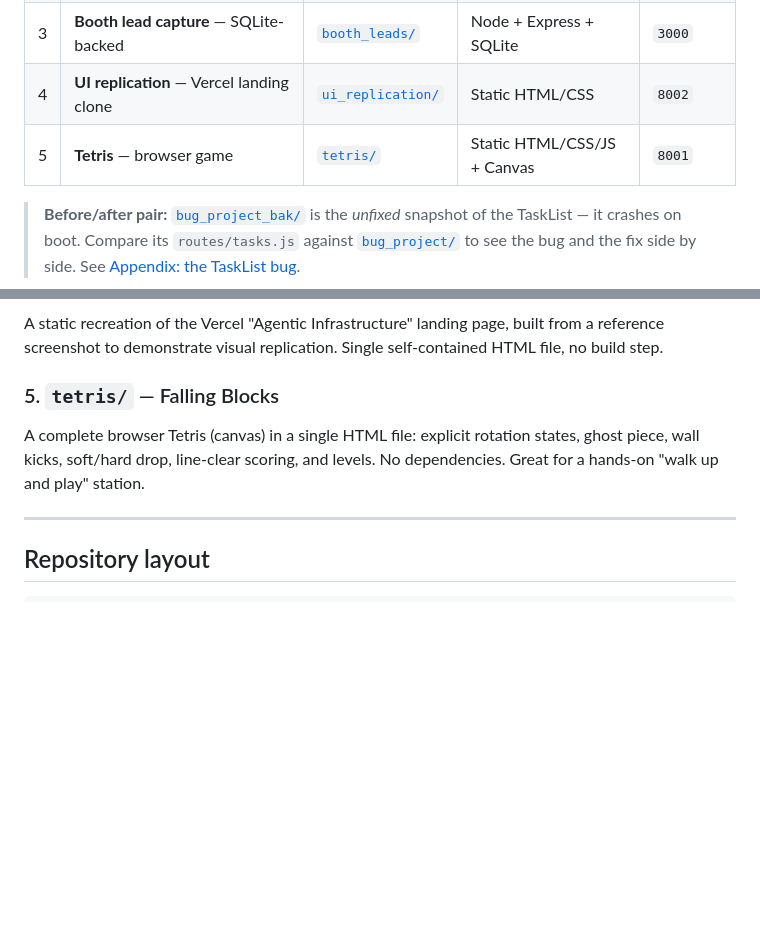
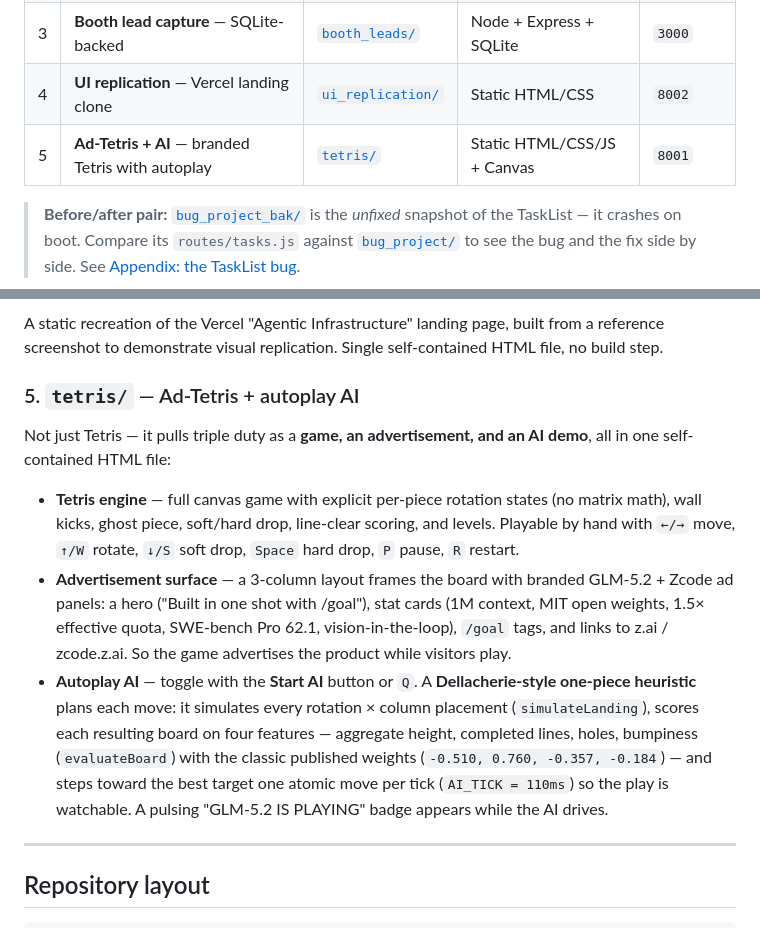
Before and after one commit to maxxie114/zcode-demo, a Markdown page: README.md, 2 parts joined by grey strips. Rendered like a GitHub page; blank space fills up the shorter version.

Commit message:
docs: fix Tetris description — it's ad-Tetris + autoplay AI
The README undersold it as "a browser Tetris game." Reading the source,
it's three things in one: a full Tetris engine, a branded advertisement
surface (3-column GLM-5.2 + Zcode ad panels framing the board), and a
toggleable Dellacherie-style autoplay AI (simulates every rotation×column,
scores boards on height/lines/holes/bumpiness, steps to the best target).

Updated the demos table and the per-project section accordingly.

```diff
--- a/README.md
+++ b/README.md
@@ -18,7 +18,7 @@ side by side.
 | 2 | **Debugged TaskList** — full-stack CRUD, fixed live | [`bug_project/`](bug_project) | Node + Express | `3000` |
 | 3 | **Booth lead capture** — SQLite-backed | [`booth_leads/`](booth_leads) | Node + Express + SQLite | `3000` |
 | 4 | **UI replication** — Vercel landing clone | [`ui_replication/`](ui_replication) | Static HTML/CSS | `8002` |
-| 5 | **Tetris** — browser game | [`tetris/`](tetris) | Static HTML/CSS/JS + Canvas | `8001` |
+| 5 | **Ad-Tetris + AI** — branded Tetris with autoplay | [`tetris/`](tetris) | Static HTML/CSS/JS + Canvas | `8001` |
 
 > **Before/after pair:** [`bug_project_bak/`](bug_project_bak) is the *unfixed*
 > snapshot of the TaskList — it crashes on boot. Compare its
@@ -116,10 +116,27 @@ A static recreation of the Vercel "Agentic Infrastructure" landing page, built
 from a reference screenshot to demonstrate visual replication. Single
 self-contained HTML file, no build step.
 
-### 5. `tetris/` — Falling Blocks
-A complete browser Tetris (canvas) in a single HTML file: explicit rotation
-states, ghost piece, wall kicks, soft/hard drop, line-clear scoring, and levels.
-No dependencies. Great for a hands-on "walk up and play" station.
+### 5. `tetris/` — Ad-Tetris + autoplay AI
+Not just Tetris — it pulls triple duty as a **game, an advertisement, and an AI
+demo**, all in one self-contained HTML file:
+
+- **Tetris engine** — full canvas game with explicit per-piece rotation states
+  (no matrix math), wall kicks, ghost piece, soft/hard drop, line-clear scoring,
+  and levels. Playable by hand with `←/→` move, `↑/W` rotate, `↓/S` soft drop,
+  `Space` hard drop, `P` pause, `R` restart.
+- **Advertisement surface** — a 3-column layout frames the board with branded
+  GLM-5.2 + Zcode ad panels: a hero ("Built in one shot with /goal"), stat cards
+  (1M context, MIT open weights, 1.5× effective quota, SWE-bench Pro 62.1,
+  vision-in-the-loop), `/goal` tags, and links to z.ai / zcode.z.ai. So the game
+  advertises the product while visitors play.
+- **Autoplay AI** — toggle with the **Start AI** button or `Q`. A
+  **Dellacherie-style one-piece heuristic** plans each move: it simulates every
+  rotation × column placement (`simulateLanding`), scores each resulting board on
+  four features — aggregate height, completed lines, holes, bumpiness
+  (`evaluateBoard`) with the classic published weights
+  (`-0.510, 0.760, -0.357, -0.184`) — and steps toward the best target one
+  atomic move per tick (`AI_TICK = 110ms`) so the play is watchable. A pulsing
+  "GLM-5.2 IS PLAYING" badge appears while the AI drives.
 
 ---
 
```
